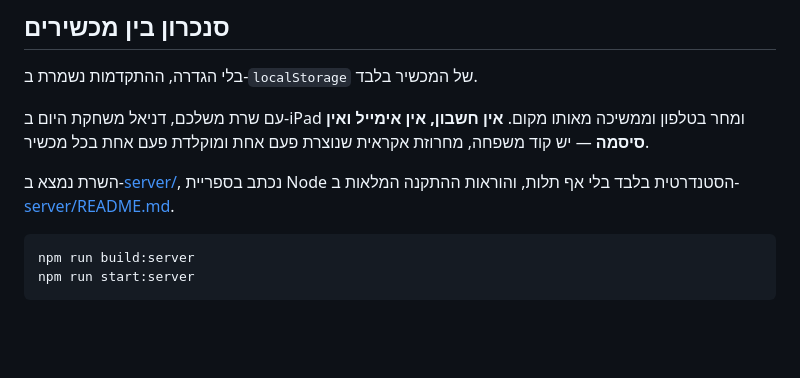
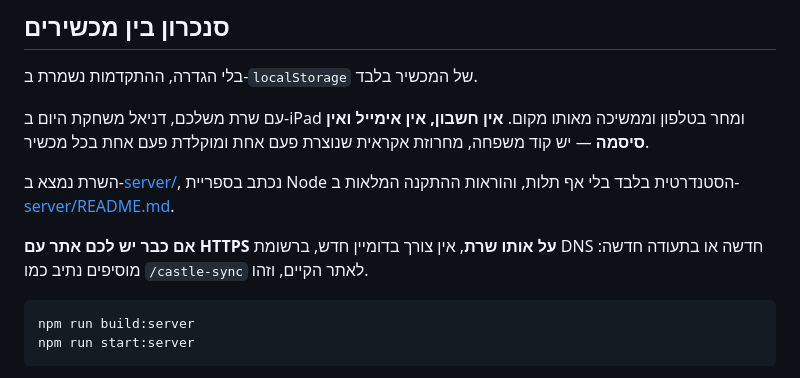
Before and after one commit to asafnac/daniel-magic-english-castle, a Markdown page: README.md, the part around the change. Rendered like a GitHub page; blank space fills up the shorter version.

````diff
--- a/README.md
+++ b/README.md
@@ -168,6 +168,8 @@ window, חלון
 עם שרת משלכם, דניאל משחקת היום ב-iPad ומחר בטלפון וממשיכה מאותו מקום. **אין חשבון, אין אימייל ואין סיסמה** — יש קוד משפחה, מחרוזת אקראית שנוצרת פעם אחת ומוקלדת פעם אחת בכל מכשיר.
 
 השרת נמצא ב-[server/](server/), נכתב בספריית Node הסטנדרטית בלבד בלי אף תלות, והוראות ההתקנה המלאות ב-[server/README.md](server/README.md).
+
+**אם כבר יש לכם אתר עם HTTPS על אותו שרת**, אין צורך בדומיין חדש, ברשומת DNS חדשה או בתעודה חדשה: מוסיפים נתיב כמו `/castle-sync` לאתר הקיים, וזהו.
 
 ```bash
 npm run build:server
````
Also changed, not shown: server/README.md (+54 -0 lines).
